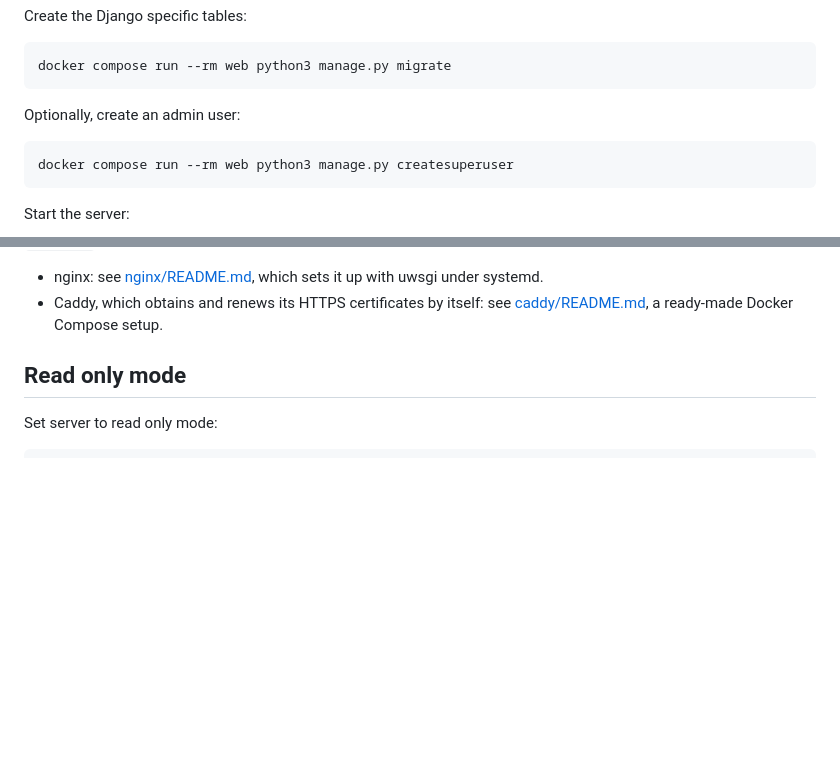
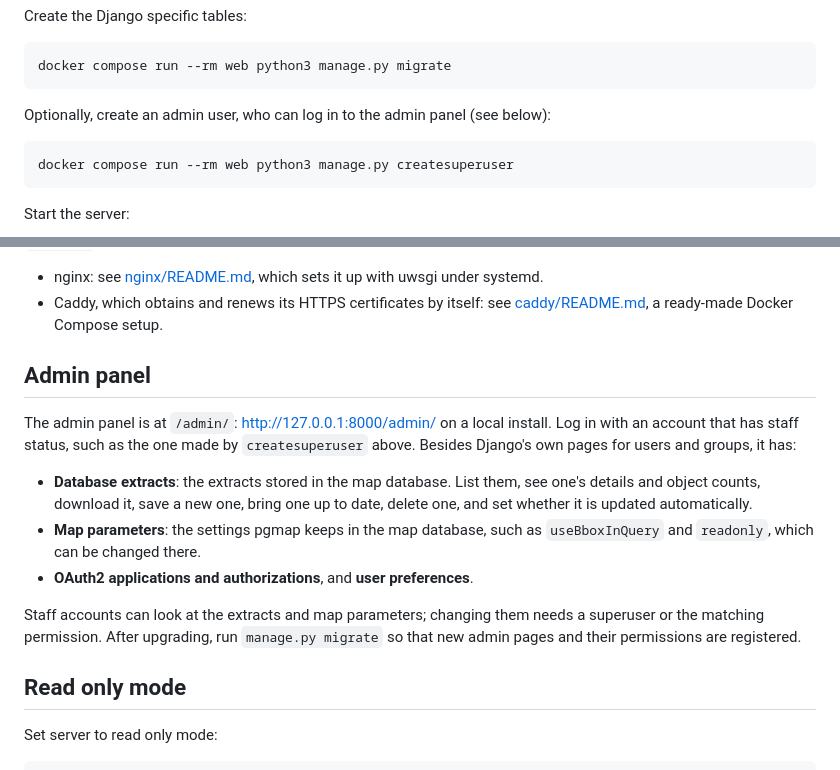
Before and after one commit to TimSC/pycrocosm, a Markdown page: README.md, 2 parts joined by grey strips. Rendered like a GitHub page; blank space fills up the shorter version.

Commit message:
Add note about admin panel

```diff
--- a/README.md
+++ b/README.md
@@ -77,7 +77,7 @@ Create the Django specific tables:
 
     docker compose run --rm web python3 manage.py migrate
 
-Optionally, create an admin user:
+Optionally, create an admin user, who can log in to the admin panel (see below):
 
     docker compose run --rm web python3 manage.py createsuperuser
 
@@ -104,6 +104,17 @@ Also set `DEBUG=0` in `.env`. gunicorn does not serve static files, so put a rev
 
 * nginx: see [nginx/README.md](nginx/README.md), which sets it up with uwsgi under systemd.
 * Caddy, which obtains and renews its HTTPS certificates by itself: see [caddy/README.md](caddy/README.md), a ready-made Docker Compose setup.
+
+Admin panel
+-----------
+
+The admin panel is at `/admin/`: http://127.0.0.1:8000/admin/ on a local install. Log in with an account that has staff status, such as the one made by `createsuperuser` above. Besides Django's own pages for users and groups, it has:
+
+* **Database extracts**: the extracts stored in the map database. List them, see one's details and object counts, download it, save a new one, bring one up to date, delete one, and set whether it is updated automatically.
+* **Map parameters**: the settings pgmap keeps in the map database, such as `useBboxInQuery` and `readonly`, which can be changed there.
+* **OAuth2 applications and authorizations**, and **user preferences**.
+
+Staff accounts can look at the extracts and map parameters; changing them needs a superuser or the matching permission. After upgrading, run `manage.py migrate` so that new admin pages and their permissions are registered.
 
 Read only mode
 --------------
```
